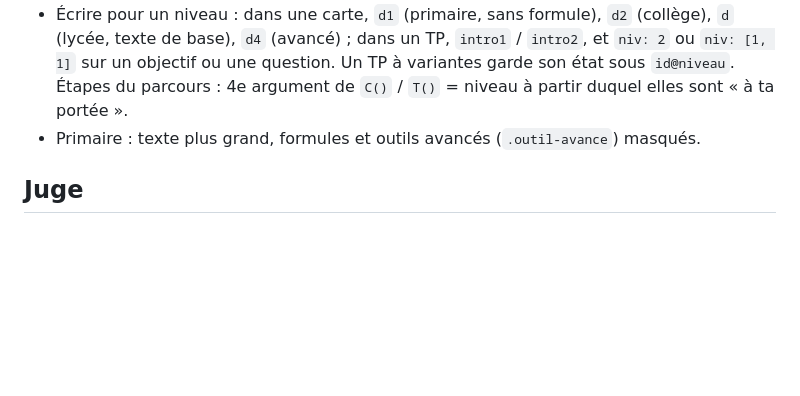
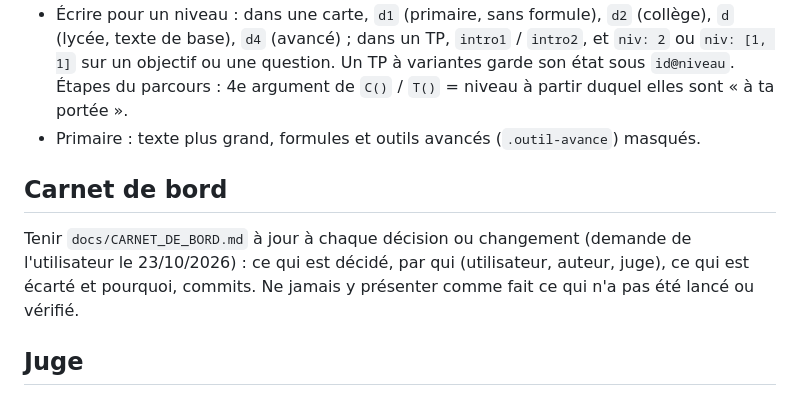
Before and after one commit to MTall97/learn_space, a Markdown page: CLAUDE.md, the part around the change. Rendered like a GitHub page; blank space fills up the shorter version.

```diff
--- a/CLAUDE.md
+++ b/CLAUDE.md
@@ -81,6 +81,11 @@ Plateforme **publique et gratuite** pour aider les plus jeunes à apprendre et c
   4e argument de `C()` / `T()` = niveau à partir duquel elles sont « à ta portée ».
 - Primaire : texte plus grand, formules et outils avancés (`.outil-avance`) masqués.
 
+## Carnet de bord
+Tenir `docs/CARNET_DE_BORD.md` à jour à chaque décision ou changement (demande de l'utilisateur
+le 23/10/2026) : ce qui est décidé, par qui (utilisateur, auteur, juge), ce qui est écarté et pourquoi,
+commits. Ne jamais y présenter comme fait ce qui n'a pas été lancé ou vérifié.
+
 ## Juge
 Chaque étape importante est relue par une instance indépendante, en lecture seule, qui ne reçoit
 que le dépôt et la consigne d'être critique. Ses avis datés et les suites données : `docs/AVIS_DU_JUGE.md`.
```
Also changed, not shown: docs/CARNET_DE_BORD.md (added, +218 -0 lines).
